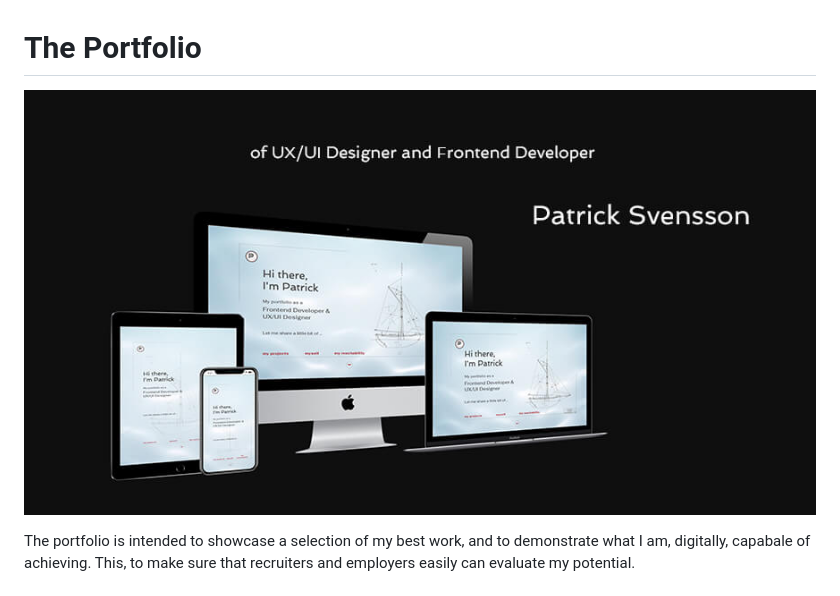
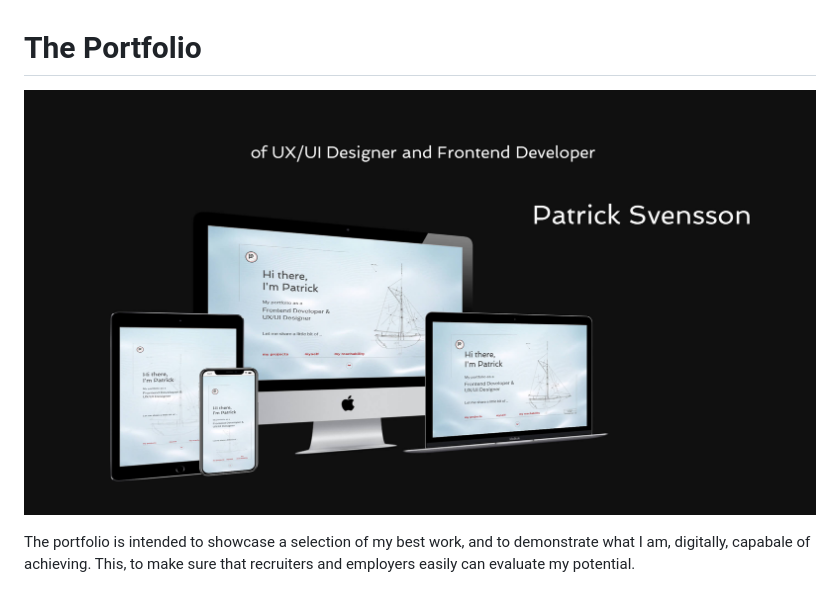
Before and after one commit to Patrick-Svensson/portfolio-07-2021, a Markdown page: README.md, the part around the change. Drawn GitHub-style; pictures changed too: assets/images/readme-header.jpg (added), assets/images/readme-heading.jpg (deleted).

Commit message:
Replace header in README.md file.

```diff
--- a/README.md
+++ b/README.md
@@ -1,6 +1,6 @@
 # The Portfolio
 
-![Heading, and Multi Device Mockup](assets/images/readme-heading.jpg)
+![Heading, and Multi Device Mockup](assets/images/readme-header.jpg)
 
 The portfolio is intended to showcase a selection of my best work, and to demonstrate what I am, digitally, capabale of achieving. This, to make sure that recruiters and employers easily can evaluate my potential.
 
```
